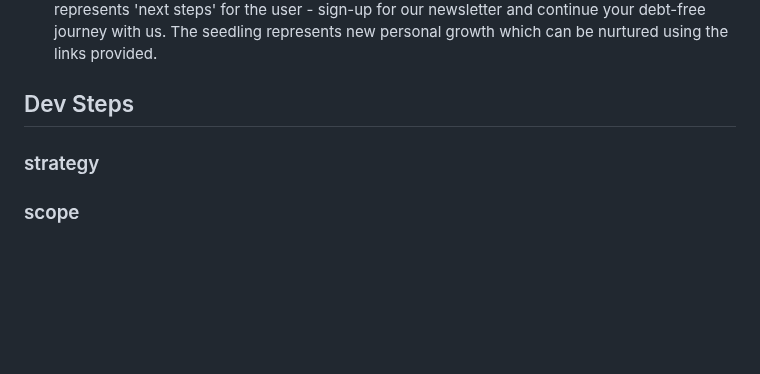
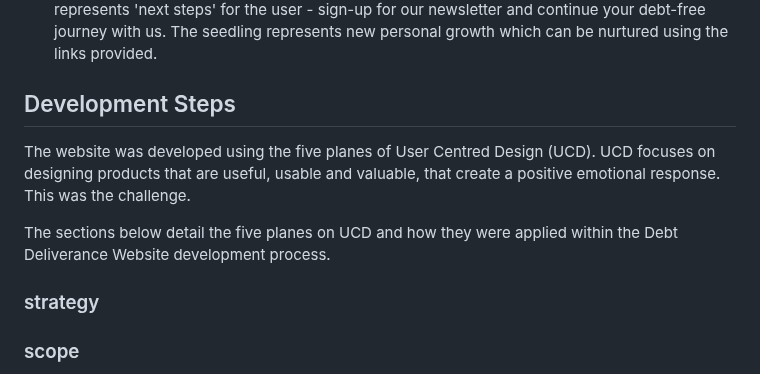
Before and after one commit to Duffew/debt-deliverance, a Markdown page: README.md, the part around the change. Drawn GitHub-style; blank space fills up the shorter version.

Commit message:
docs: add introduction to dev. steps section

```diff
--- a/README.md
+++ b/README.md
@@ -135,7 +135,12 @@ This website is responsive for all screen sizes.
 
 + **Metaphor Images** - Depending on the screen size used, users will see either one or two metaphore images. On mobile screens and others up to 768px, the image behind the form is that of a garden path ascending some steps (as seen above). The image behind the links section is that of a hand holding a seedling (also see above). On screens above 768px, only the seedling image is displayed. Both images are in keeping with the Garden theme. The path represents 'next steps' for the user - sign-up for our newsletter and continue your debt-free journey with us. The seedling represents new personal growth which can be nurtured using the links provided.
 
-## Dev Steps
+## Development Steps
+The website was developed using the five planes of User Centred Design (UCD). UCD focuses on designing products that are useful, usable and valuable, that create a positive emotional response. This was the challenge.
+
+The sections below detail the five planes on UCD and how they were applied within the Debt Deliverance Website development process.
+
+
 ### strategy
 ### scope
 ### structure
```
